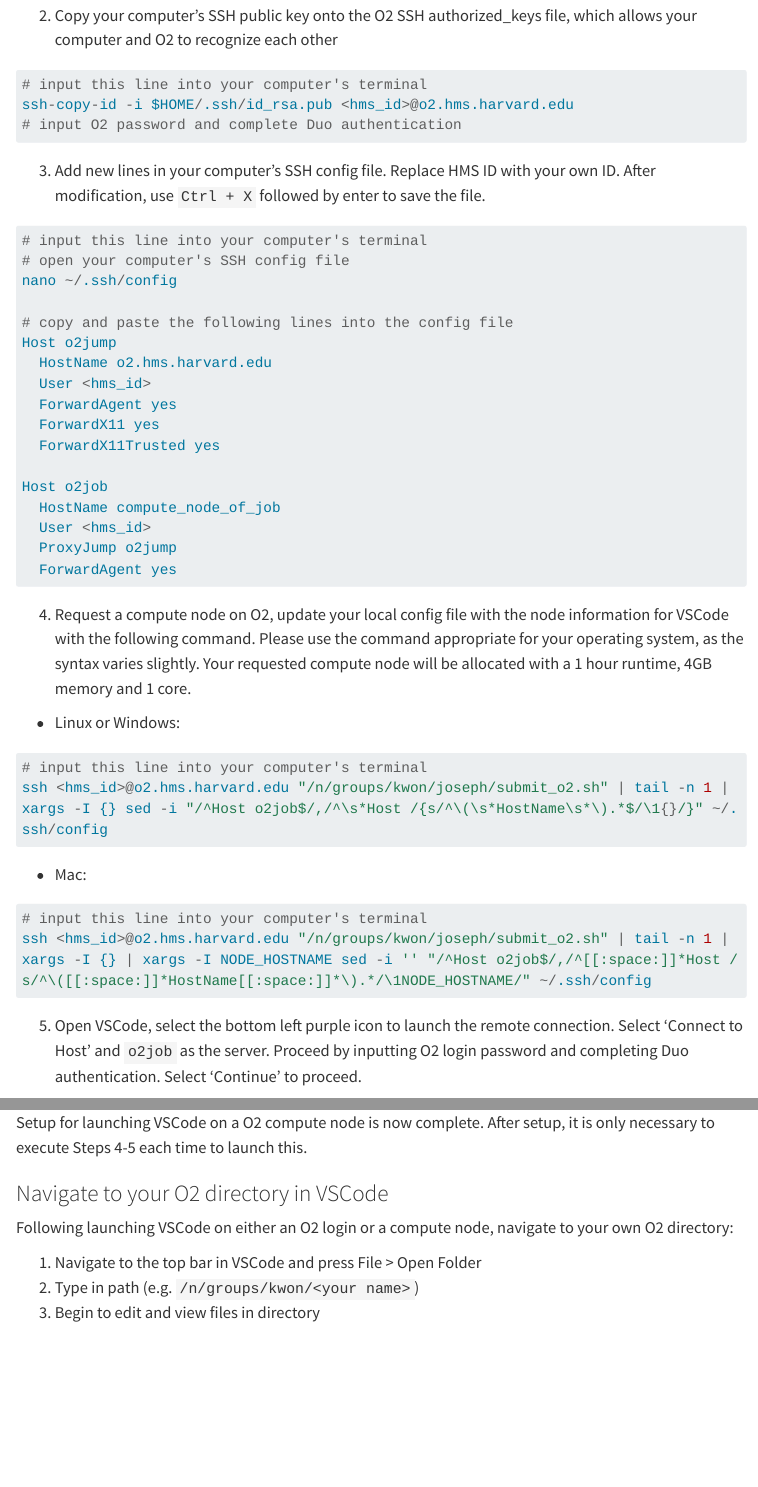
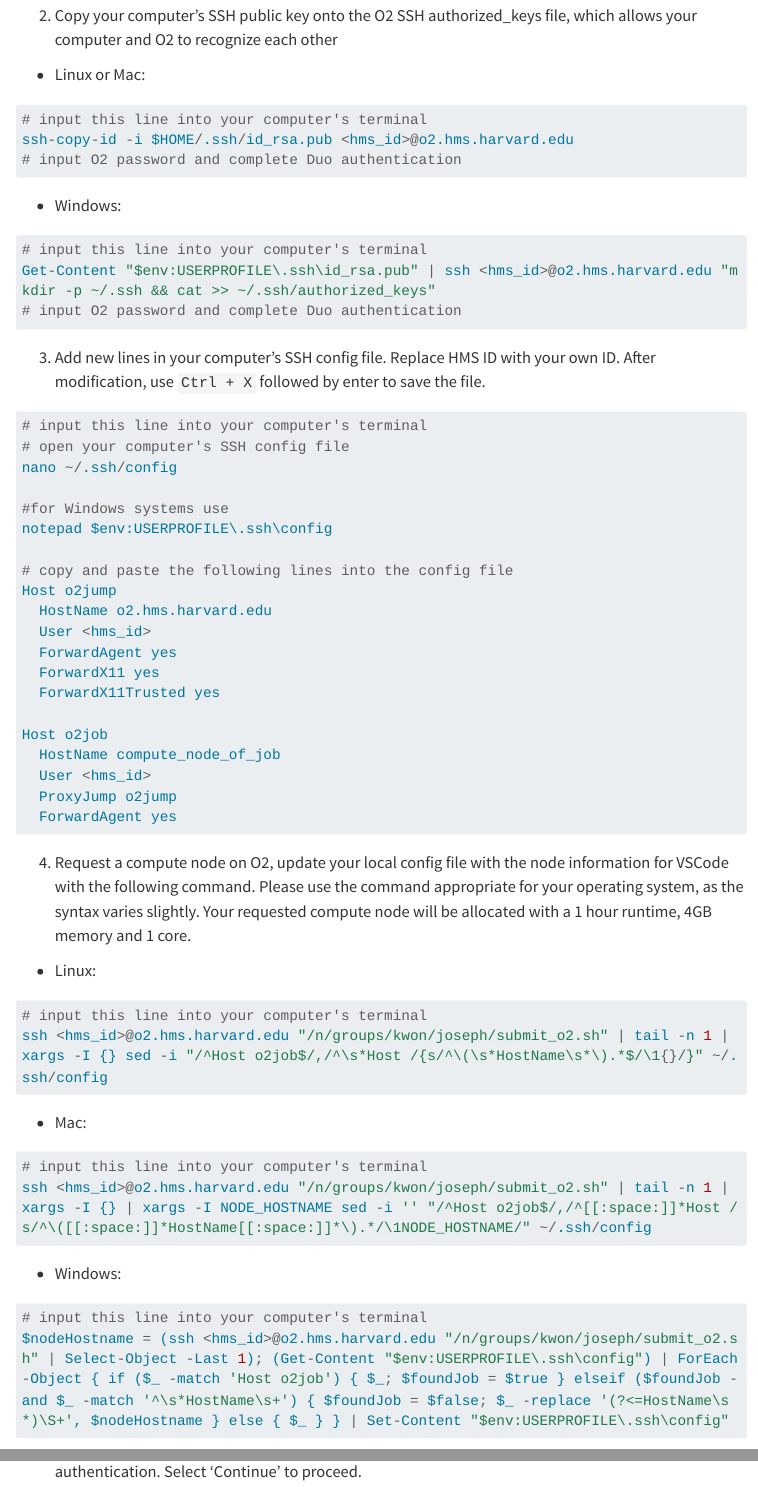
Before and after one commit to kwondry/documentation, a Quarto document (materials/getting-started/installation/index.qmd): the page in a window 1100 px wide, from 5250 px down, and a second part further down, joined at a grey line. Rendered offline with R 4.5, knitr and Pandoc in place of Quarto, with nearby package versions; menus at the side of the page are left out; long lines of code are wrapped.

Commit message:
add windows commands to installation page

````diff
--- a/materials/getting-started/installation/index.qmd
+++ b/materials/getting-started/installation/index.qmd
@@ -140,10 +140,19 @@ a5:b5:38:73:b7:3c:a6:8a:1d:a8:bd:87:4e:be:33:21
 
 2.  Copy your computer's SSH public key onto the O2 SSH authorized_keys file, which allows your computer and O2 to recognize each other
 
+- Linux or Mac:
 ```{python}
 #| eval: false
 # input this line into your computer's terminal
 ssh-copy-id -i $HOME/.ssh/id_rsa.pub <hms_id>@o2.hms.harvard.edu
+# input O2 password and complete Duo authentication
+```
+
+- Windows:
+```{python}
+#| eval: false
+# input this line into your computer's terminal
+Get-Content "$env:USERPROFILE\.ssh\id_rsa.pub" | ssh <hms_id>@o2.hms.harvard.edu "mkdir -p ~/.ssh && cat >> ~/.ssh/authorized_keys"
 # input O2 password and complete Duo authentication
 ```
 
@@ -154,6 +163,9 @@ ssh-copy-id -i $HOME/.ssh/id_rsa.pub <hms_id>@o2.hms.harvard.edu
 # input this line into your computer's terminal
 # open your computer's SSH config file
 nano ~/.ssh/config
+
+#for Windows systems use
+notepad $env:USERPROFILE\.ssh\config
 
 # copy and paste the following lines into the config file
 Host o2jump
@@ -172,7 +184,7 @@ Host o2job
 
 4. Request a compute node on O2, update your local config file with the node information for VSCode with the following command. Please use the command appropriate for your operating system, as the syntax varies slightly. Your requested compute node will be allocated with a 1 hour runtime, 4GB memory and 1 core.
 
-- Linux or Windows:
+- Linux:
 ```{python}
 #| eval: false
 # input this line into your computer's terminal
@@ -186,6 +198,14 @@ ssh <hms_id>@o2.hms.harvard.edu "/n/groups/kwon/joseph/submit_o2.sh" | tail -n 1
 ssh <hms_id>@o2.hms.harvard.edu "/n/groups/kwon/joseph/submit_o2.sh" | tail -n 1 | xargs -I {} | xargs -I NODE_HOSTNAME sed -i '' "/^Host o2job$/,/^[[:space:]]*Host / s/^\([[:space:]]*HostName[[:space:]]*\).*/\1NODE_HOSTNAME/" ~/.ssh/config
 ```
 
+- Windows:
+```{python}
+#| eval: false
+# input this line into your computer's terminal
+$nodeHostname = (ssh <hms_id>@o2.hms.harvard.edu "/n/groups/kwon/joseph/submit_o2.sh" | Select-Object -Last 1); (Get-Content "$env:USERPROFILE\.ssh\config") | ForEach-Object { if ($_ -match 'Host o2job') { $_; $foundJob = $true } elseif ($foundJob -and $_ -match '^\s*HostName\s+') { $foundJob = $false; $_ -replace '(?<=HostName\s*)\S+', $nodeHostname } else { $_ } } | Set-Content "$env:USERPROFILE\.ssh\config"
+```
+
+
 5. Open VSCode, select the bottom left purple icon to launch the remote connection. Select 'Connect to Host' and `o2job` as the server. Proceed by inputting O2 login password and completing Duo authentication. Select 'Continue' to proceed.
 
 Setup for launching VSCode on a O2 compute node is now complete. After setup, it is only necessary to execute Steps 4-5 each time to launch this.
````
